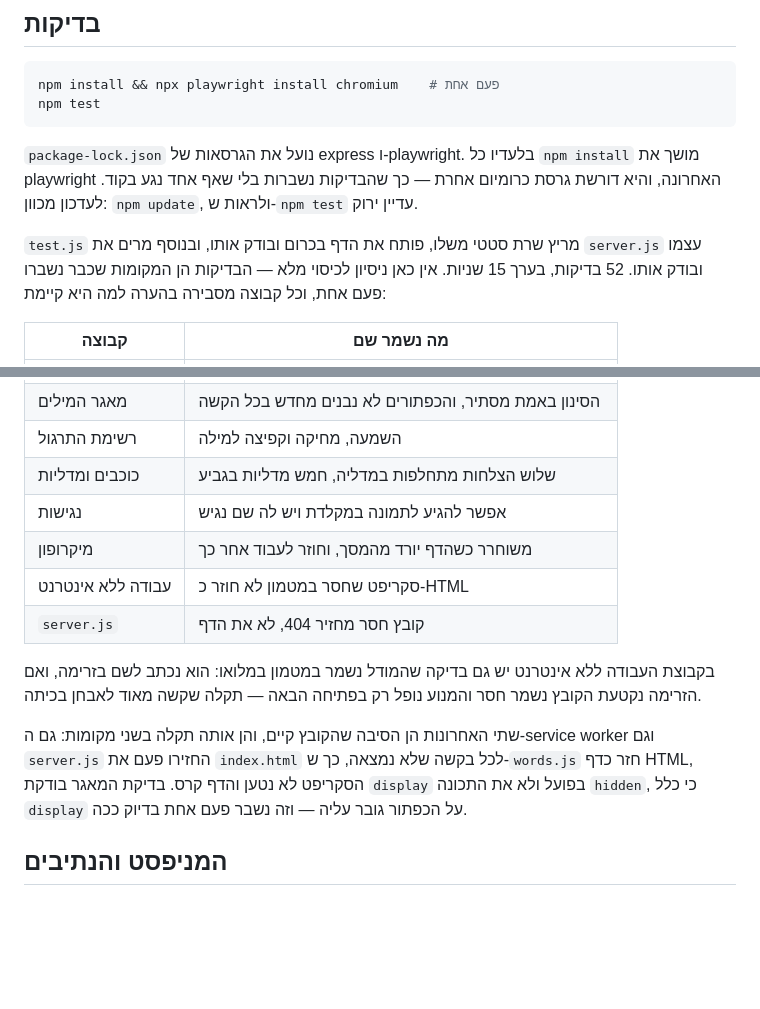
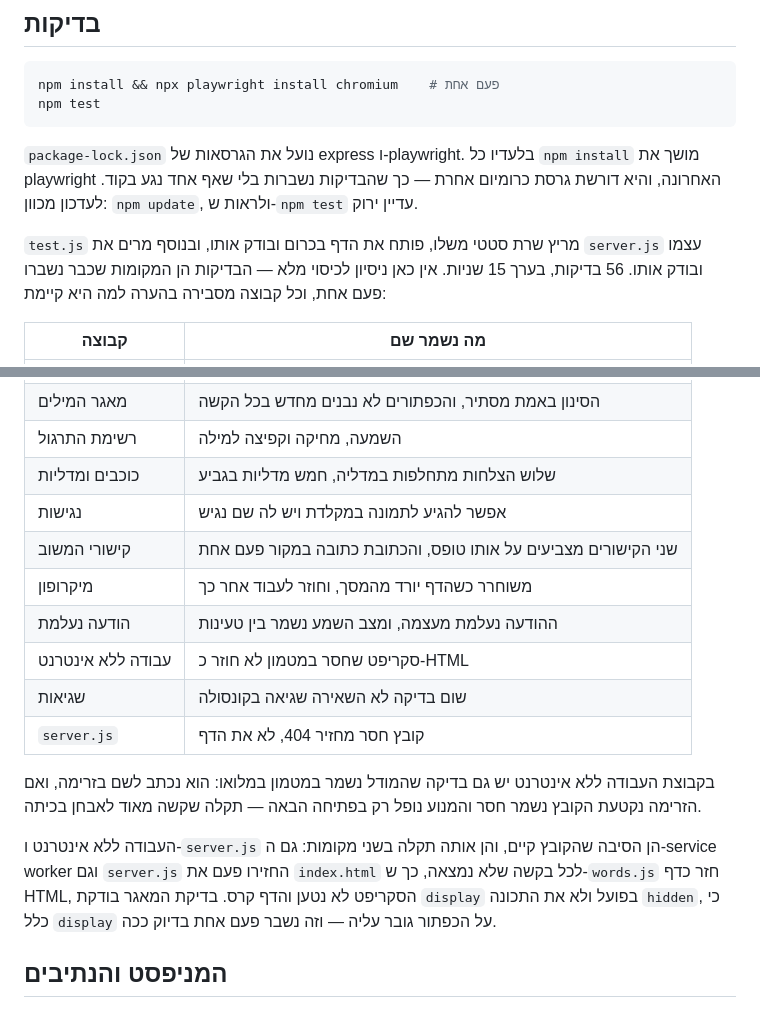
Before and after one commit to amitzaitman/STMW, a Markdown page: README.md, 2 parts joined by grey strips. Rendered like a GitHub page; blank space fills up the shorter version.

Commit message:
docs: טבלת הבדיקות ב-README תואמת ל-test.js
מספר הבדיקות היה 52 ובפועל 56, ושלוש קבוצות שנוספו מאז לא הופיעו בטבלה:
קישורי המשוב, הודעה נעלמת ושגיאות. "שתי האחרונות" בפסקה שאחרי הטבלה כבר
לא הצביע על השורות הנכונות, ולכן הן נקראות עכשיו בשמן.

Co-Authored-By: Claude Opus 5 <noreply@anthropic.com>
Claude-Session: https://claude.ai/code/session_01BGNX6DcBP5CkrNaNTLfi29

```diff
--- a/README.md
+++ b/README.md
@@ -157,7 +157,7 @@ npm test
 ולראות ש-`npm test` עדיין ירוק.
 
 `test.js` מריץ שרת סטטי משלו, פותח את הדף בכרום ובודק אותו, ובנוסף מרים
-את `server.js` עצמו ובודק אותו. 52 בדיקות, בערך 15 שניות. אין כאן ניסיון לכיסוי מלא — הבדיקות הן המקומות שכבר נשברו
+את `server.js` עצמו ובודק אותו. 56 בדיקות, בערך 15 שניות. אין כאן ניסיון לכיסוי מלא — הבדיקות הן המקומות שכבר נשברו
 פעם אחת, וכל קבוצה מסבירה בהערה למה היא קיימת:
 
 | קבוצה | מה נשמר שם |
@@ -171,17 +171,20 @@ npm test
 | רשימת התרגול | השמעה, מחיקה וקפיצה למילה |
 | כוכבים ומדליות | שלוש הצלחות מתחלפות במדליה, חמש מדליות בגביע |
 | נגישות | אפשר להגיע לתמונה במקלדת ויש לה שם נגיש |
+| קישורי המשוב | שני הקישורים מצביעים על אותו טופס, והכתובת כתובה במקור פעם אחת |
 | מיקרופון | משוחרר כשהדף יורד מהמסך, וחוזר לעבוד אחר כך |
+| הודעה נעלמת | ההודעה נעלמת מעצמה, ומצב השמע נשמר בין טעינות |
 | עבודה ללא אינטרנט | סקריפט שחסר במטמון לא חוזר כ-HTML |
+| שגיאות | שום בדיקה לא השאירה שגיאה בקונסולה |
 | `server.js` | קובץ חסר מחזיר 404, לא את הדף |
 
 בקבוצת העבודה ללא אינטרנט יש גם בדיקה שהמודל נשמר במטמון במלואו: הוא
 נכתב לשם בזרימה, ואם הזרימה נקטעת הקובץ נשמר חסר והמנוע נופל רק בפתיחה
 הבאה — תקלה שקשה מאוד לאבחן בכיתה.
 
-שתי האחרונות הן הסיבה שהקובץ קיים, והן אותה תקלה בשני מקומות: גם
-ה-service worker וגם `server.js` החזירו פעם את `index.html` לכל בקשה
-שלא נמצאה, כך ש-`words.js` חזר כדף HTML, הסקריפט לא נטען והדף קרס. בדיקת המאגר בודקת `display` בפועל ולא את התכונה `hidden`,
+העבודה ללא אינטרנט ו-`server.js` הן הסיבה שהקובץ קיים, והן אותה תקלה בשני
+מקומות: גם ה-service worker וגם `server.js` החזירו פעם את `index.html` לכל
+בקשה שלא נמצאה, כך ש-`words.js` חזר כדף HTML, הסקריפט לא נטען והדף קרס. בדיקת המאגר בודקת `display` בפועל ולא את התכונה `hidden`,
 כי כלל `display` על הכפתור גובר עליה — וזה נשבר פעם אחת בדיוק ככה.
 
 ## המניפסט והנתיבים
```
